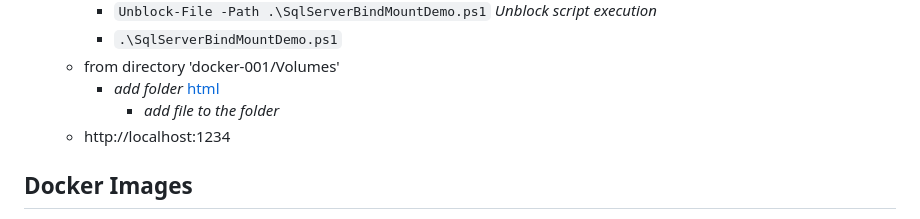
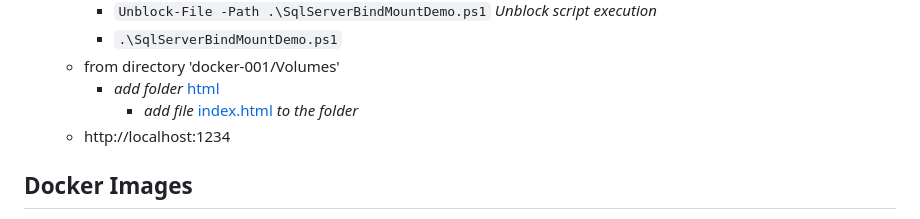
Before and after one commit to pavelklos/docker-001, a Markdown page: README.md, the part around the change. Drawn GitHub-style.

```diff
--- a/README.md
+++ b/README.md
@@ -207,7 +207,7 @@ docker compose down
       - `.\SqlServerBindMountDemo.ps1`
     - from directory 'docker-001/Volumes'
       - *add folder* [html](Volumes/html/)
-        - *add file* [](Volumes/html/index.html) *to the folder*
+        - *add file* [index.html](Volumes/html/index.html) *to the folder*
     - http://localhost:1234
 
 
```
